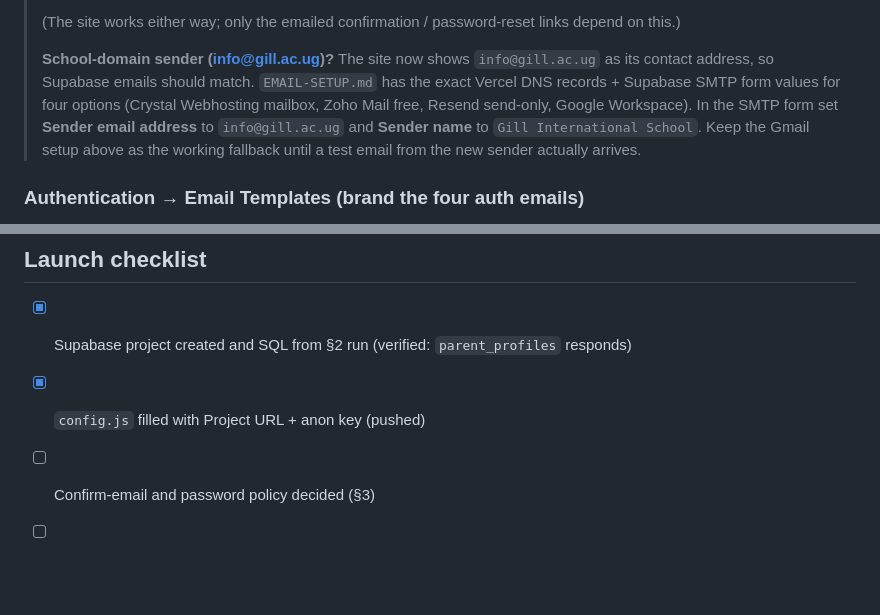
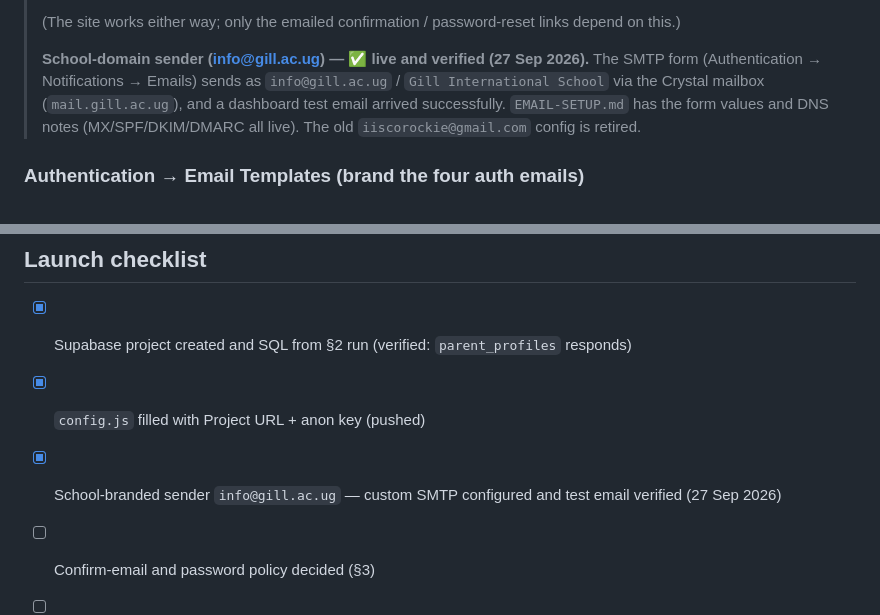
Before and after one commit to iscorockie/Gill-International-School, a Markdown page: SUPABASE.md, 2 parts joined by grey strips. GitHub-like rendering; blank space fills up the shorter version.

```diff
--- a/SUPABASE.md
+++ b/SUPABASE.md
@@ -108,14 +108,13 @@ create trigger on_auth_user_created
 > (The site works either way; only the emailed confirmation / password-reset
 > links depend on this.)
 >
-> **School-domain sender (info@gill.ac.ug)?** The site now shows
-> `info@gill.ac.ug` as its contact address, so Supabase emails should
-> match. `EMAIL-SETUP.md` has the exact Vercel DNS records + Supabase
-> SMTP form values for four options (Crystal Webhosting mailbox, Zoho
-> Mail free, Resend send-only, Google Workspace). In the SMTP form set
-> **Sender email address** to `info@gill.ac.ug` and **Sender name** to
-> `Gill International School`. Keep the Gmail setup above as the working
-> fallback until a test email from the new sender actually arrives.
+> **School-domain sender (info@gill.ac.ug) — ✅ live and verified
+> (27 Sep 2026).** The SMTP form (Authentication → Notifications →
+> Emails) sends as `info@gill.ac.ug` / `Gill International School` via
+> the Crystal mailbox (`mail.gill.ac.ug`), and a dashboard test email
+> arrived successfully. `EMAIL-SETUP.md` has the form values and DNS
+> notes (MX/SPF/DKIM/DMARC all live). The old `iiscorockie@gmail.com`
+> config is retired.
 
 ### Authentication → Email Templates (brand the four auth emails)
 
@@ -237,6 +236,7 @@ form (Notifications → Emails), not by these templates.
 
 - [x] Supabase project created and SQL from §2 run (verified: `parent_profiles` responds)
 - [x] `config.js` filled with Project URL + anon key (pushed)
+- [x] School-branded sender `info@gill.ac.ug` — custom SMTP configured and test email verified (27 Sep 2026)
 - [ ] Confirm-email and password policy decided (§3)
 - [ ] `/terms` and `/privacy` reviewed and approved by administration
 - [ ] Production is `https://gill.ac.ug` (Vercel root `/`)
```
Also changed, not shown: EMAIL-SETUP.md (+12 -9 lines).
